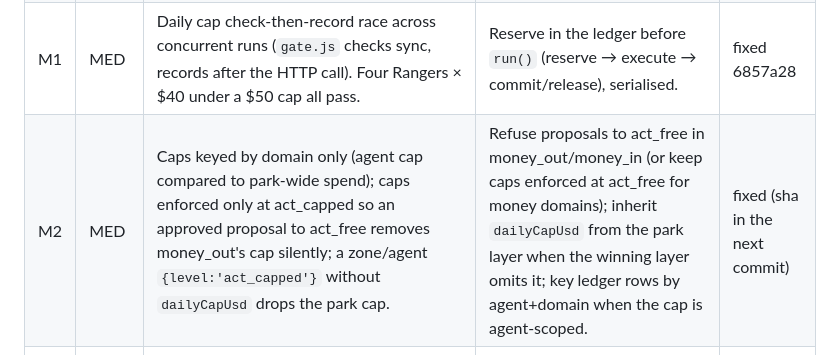
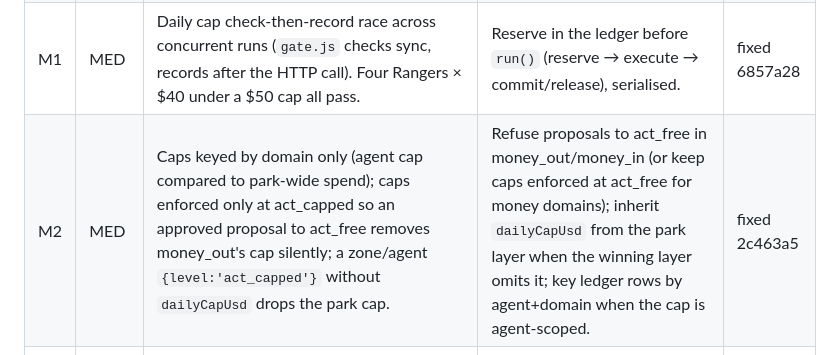
Before and after one commit to aimran6775/Maka, a Markdown page: docs/SECURITY_REVIEW_2026-10-10.md, the part around the change. Drawn GitHub-style.

Commit message:
Safety M2: record the fix commit in the review's Status column
Co-Authored-By: Claude Fable 5.1 <noreply@anthropic.com>
Claude-Session: https://claude.ai/code/session_019Y66vQkd6irbTyqs72yQfs

```diff
--- a/docs/SECURITY_REVIEW_2026-10-10.md
+++ b/docs/SECURITY_REVIEW_2026-10-10.md
@@ -9,7 +9,7 @@ before the first Mac build. Status column is updated by the fix session.
 | H1 | HIGH | A Ranger can drive Maka's own UI with its browser or `web.fetch`/`web.read` (no loopback/private-host block: `sidecar/browser/tools.js` browser.open/download, `sidecar/capability/tools.js` web.fetch, `sidecar/research/read.js` web.read) and approve its own Gate items or edit leashes via the unauthenticated 127.0.0.1 routes. | Reject loopback, link-local, RFC1918, `.local`/`localhost` and the sidecar's own host:port after DNS resolution in all four tools; plus M4. | fixed 1dba4f9 |
 | H2 | HIGH | Ad activation counted as $0 when a campaign has no campaign-level `dailyBudget` (`meta-ads.js` `budgetOf`, `google-ads.js`): at act_capped with cap 0 the activation passes the cap check and spends the real budget. | Unknown or zero amount for a money_out action = cannot prove the amount → always a Gate item; count lifetime budgets; refuse activation of campaigns with no campaign-level budget in the store. | fixed 8af96ae |
 | M1 | MED | Daily cap check-then-record race across concurrent runs (`gate.js` checks sync, records after the HTTP call). Four Rangers × $40 under a $50 cap all pass. | Reserve in the ledger before `run()` (reserve → execute → commit/release), serialised. | fixed 6857a28 |
-| M2 | MED | Caps keyed by domain only (agent cap compared to park-wide spend); caps enforced only at act_capped so an approved proposal to act_free removes money_out's cap silently; a zone/agent `{level:'act_capped'}` without `dailyCapUsd` drops the park cap. | Refuse proposals to act_free in money_out/money_in (or keep caps enforced at act_free for money domains); inherit `dailyCapUsd` from the park layer when the winning layer omits it; key ledger rows by agent+domain when the cap is agent-scoped. | fixed (sha in the next commit) |
+| M2 | MED | Caps keyed by domain only (agent cap compared to park-wide spend); caps enforced only at act_capped so an approved proposal to act_free removes money_out's cap silently; a zone/agent `{level:'act_capped'}` without `dailyCapUsd` drops the park cap. | Refuse proposals to act_free in money_out/money_in (or keep caps enforced at act_free for money domains); inherit `dailyCapUsd` from the park layer when the winning layer omits it; key ledger rows by agent+domain when the cap is agent-scoped. | fixed 2c463a5 |
 | M3 | MED | `/api/run` accepts `review:false` from the HTTP body, skipping the judge for any Ranger. | Whitelist `/api/run` body fields; `review:false` becomes an internal option only (Chief path). | open |
 | M4 | MED | Localhost CSRF: mutating routes accept cross-origin simple requests, no Origin/Host check, JSON parsed regardless of Content-Type. | Require `Content-Type: application/json` and a matching `Origin`/`Host`, plus a per-boot token the frontend fetches once from `/api/state` and sends on every mutating request; reject otherwise. | open |
 | M5 | MED | Mail kind is self-declared: domain, hourly ceilings and the unsubscribe footer depend on `input.kind`; `to` is unbounded. A "notification" to 5,000 addresses goes under outbound_messages with no footer. | Derive kind in one policy function from recipients and thread headers (campaign whenever `to` > 1 or not a reply to a known thread); the tool's `domain()` uses that same function with the draft loaded; bound `to`. | open |
```
